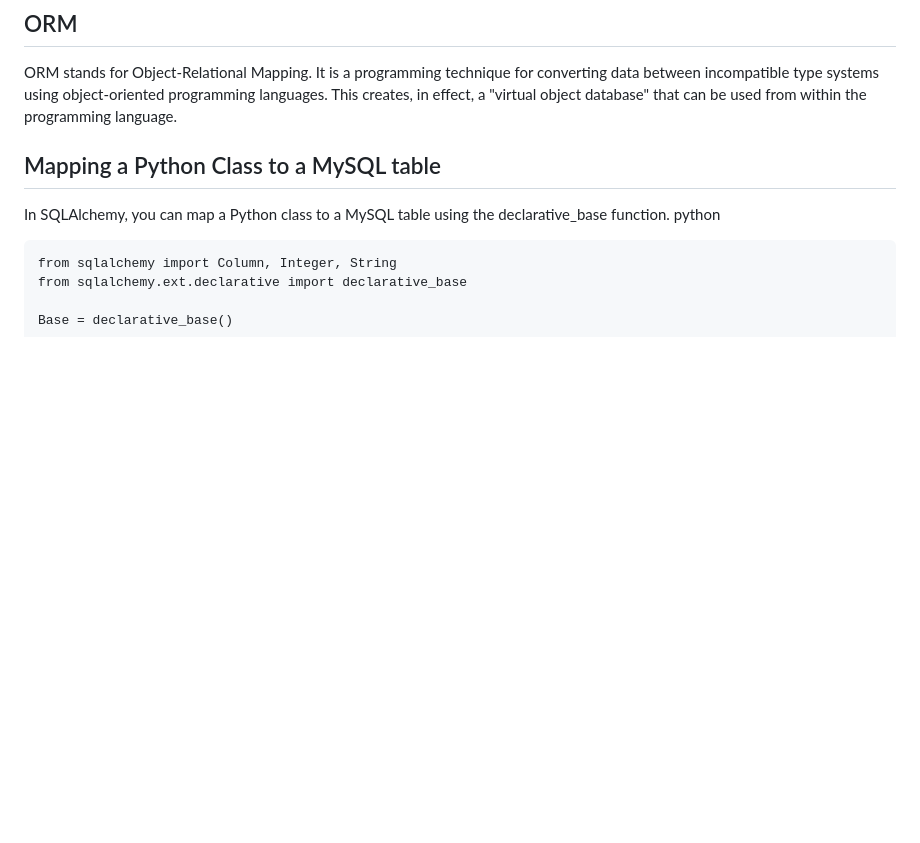
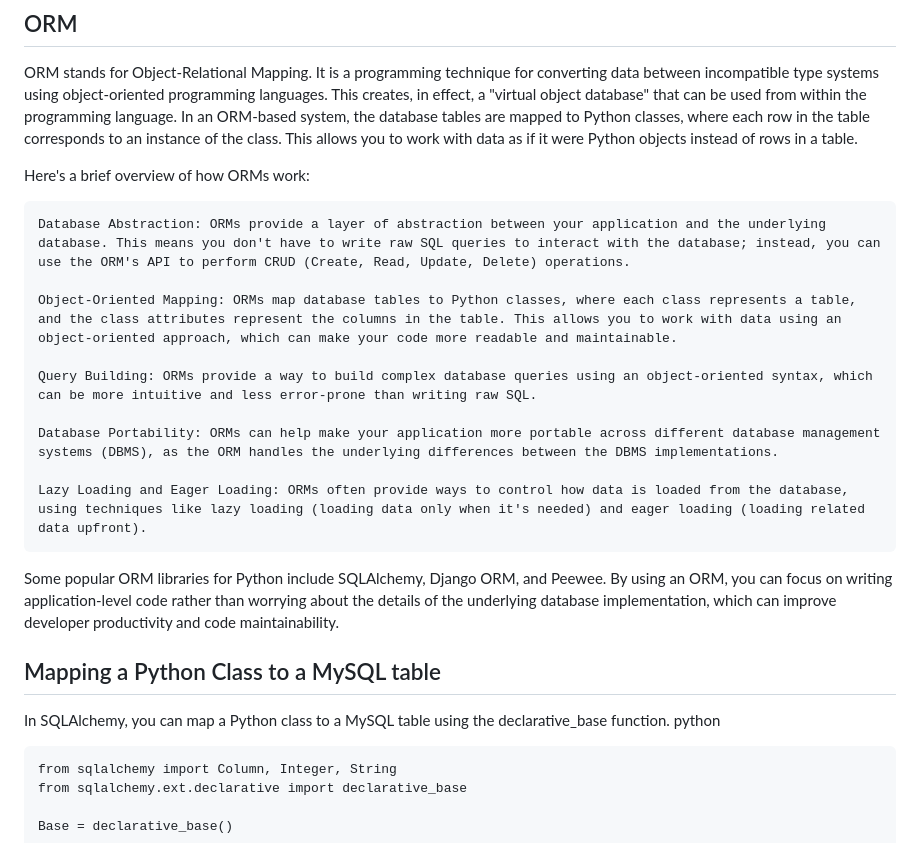
Before and after one commit to Emyjakarta/AirBnB_clone_v2, a Markdown page: concepts.md, the part around the change. Rendered like a GitHub page; blank space fills up the shorter version.

```diff
--- a/concepts.md
+++ b/concepts.md
@@ -30,6 +30,21 @@ greet_me(name="yasoob")
 ## ORM
 
 ORM stands for Object-Relational Mapping. It is a programming technique for converting data between incompatible type systems using object-oriented programming languages. This creates, in effect, a "virtual object database" that can be used from within the programming language.
+In an ORM-based system, the database tables are mapped to Python classes, where each row in the table corresponds to an instance of the class. This allows you to work with data as if it were Python objects instead of rows in a table.
+
+Here's a brief overview of how ORMs work:
+
+    Database Abstraction: ORMs provide a layer of abstraction between your application and the underlying database. This means you don't have to write raw SQL queries to interact with the database; instead, you can use the ORM's API to perform CRUD (Create, Read, Update, Delete) operations.
+
+    Object-Oriented Mapping: ORMs map database tables to Python classes, where each class represents a table, and the class attributes represent the columns in the table. This allows you to work with data using an object-oriented approach, which can make your code more readable and maintainable.
+
+    Query Building: ORMs provide a way to build complex database queries using an object-oriented syntax, which can be more intuitive and less error-prone than writing raw SQL.
+
+    Database Portability: ORMs can help make your application more portable across different database management systems (DBMS), as the ORM handles the underlying differences between the DBMS implementations.
+
+    Lazy Loading and Eager Loading: ORMs often provide ways to control how data is loaded from the database, using techniques like lazy loading (loading data only when it's needed) and eager loading (loading related data upfront).
+
+Some popular ORM libraries for Python include SQLAlchemy, Django ORM, and Peewee. By using an ORM, you can focus on writing application-level code rather than worrying about the details of the underlying database implementation, which can improve developer productivity and code maintainability.
 
 ## Mapping a Python Class to a MySQL table
 
```
